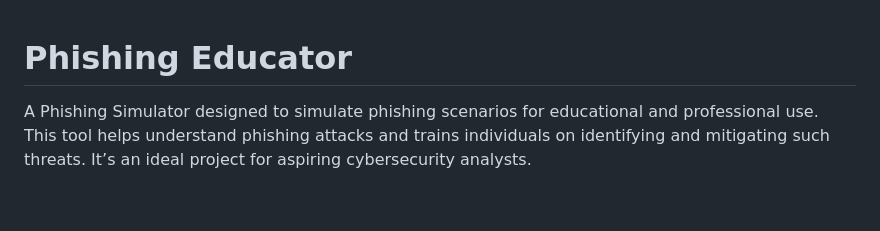
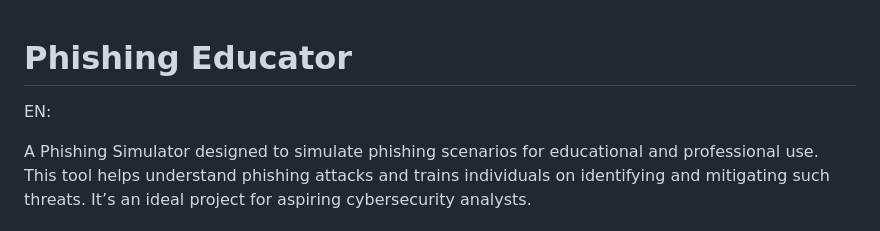
Before and after one commit to Unf0undedOmn1s/phishing-educator, a Markdown page: README.md, the part around the change. Drawn GitHub-style; blank space fills up the shorter version.

```diff
--- a/README.md
+++ b/README.md
@@ -1,4 +1,5 @@
 # Phishing Educator
+EN:
 
 A Phishing Simulator designed to simulate phishing scenarios for educational and professional use. This tool helps understand phishing attacks and trains individuals on identifying and mitigating such threats. It’s an ideal project for aspiring cybersecurity analysts.
 
```
